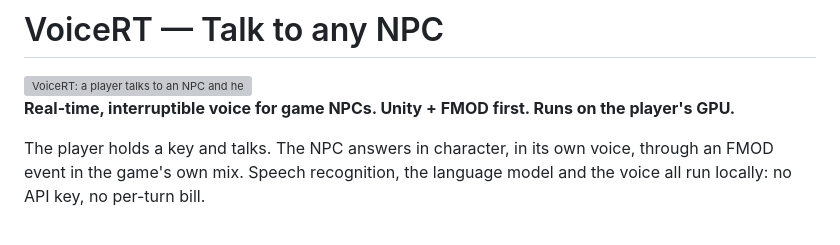
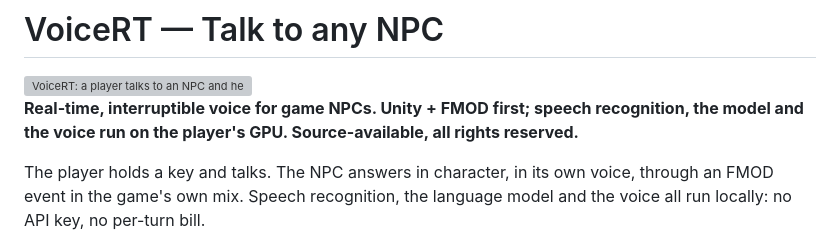
Before and after one commit to raphsoundmix-ctrl/voicert, a Markdown page: README.md, the part around the change. GitHub-like rendering; grey boxes are pictures that could not be loaded.

```diff
--- a/README.md
+++ b/README.md
@@ -1,7 +1,7 @@
 # VoiceRT — Talk to any NPC
 <img width="2752" height="1536" alt="VoiceRT: a player talks to an NPC and hears it answer inside the game's mix" src="https://github.com/user-attachments/assets/f36324da-5850-4a02-802e-229865d464af" />
 
-**Real-time, interruptible voice for game NPCs. Unity + FMOD first. Runs on the player's GPU.**
+**Real-time, interruptible voice for game NPCs. Unity + FMOD first; speech recognition, the model and the voice run on the player's GPU. Source-available, all rights reserved.**
 
 The player holds a key and talks. The NPC answers in character, in its own voice, through an FMOD event in the game's own mix. Speech recognition, the language model and the voice all run locally: no API key, no per-turn bill.
 
```
